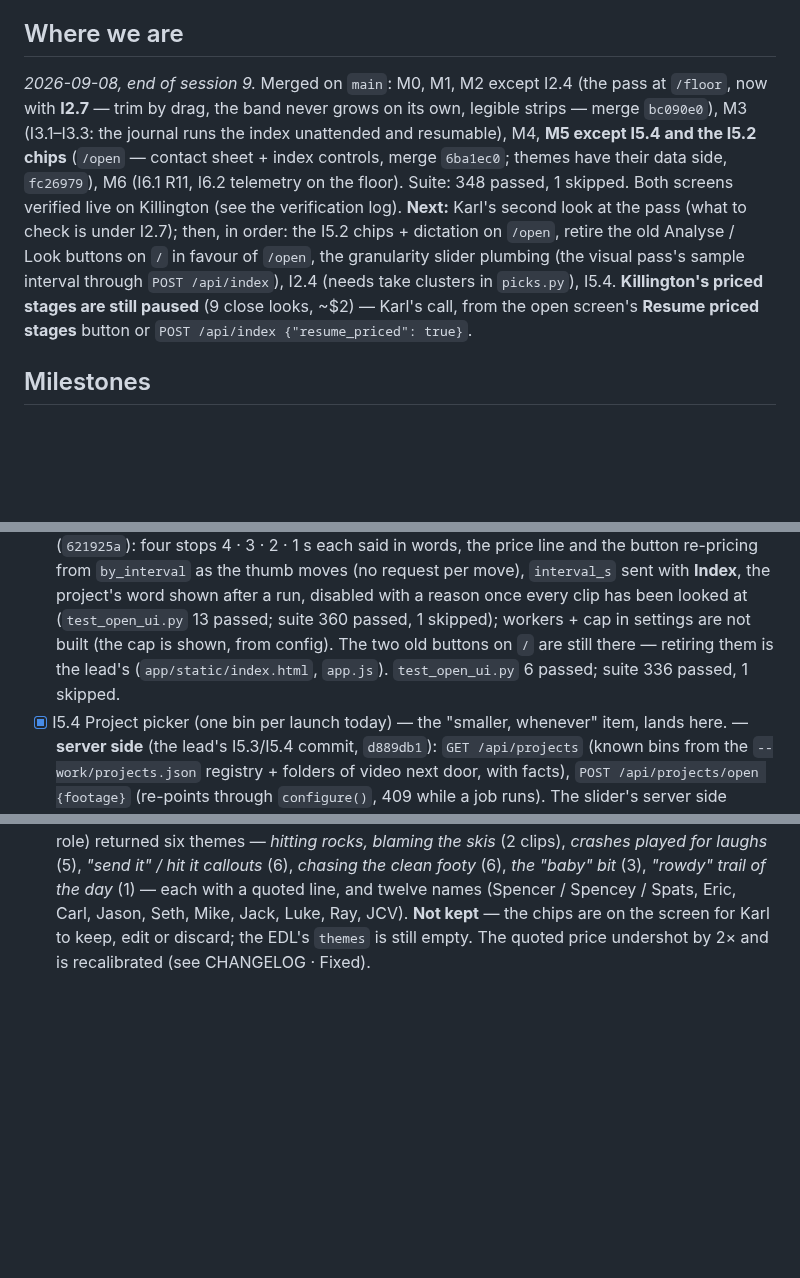
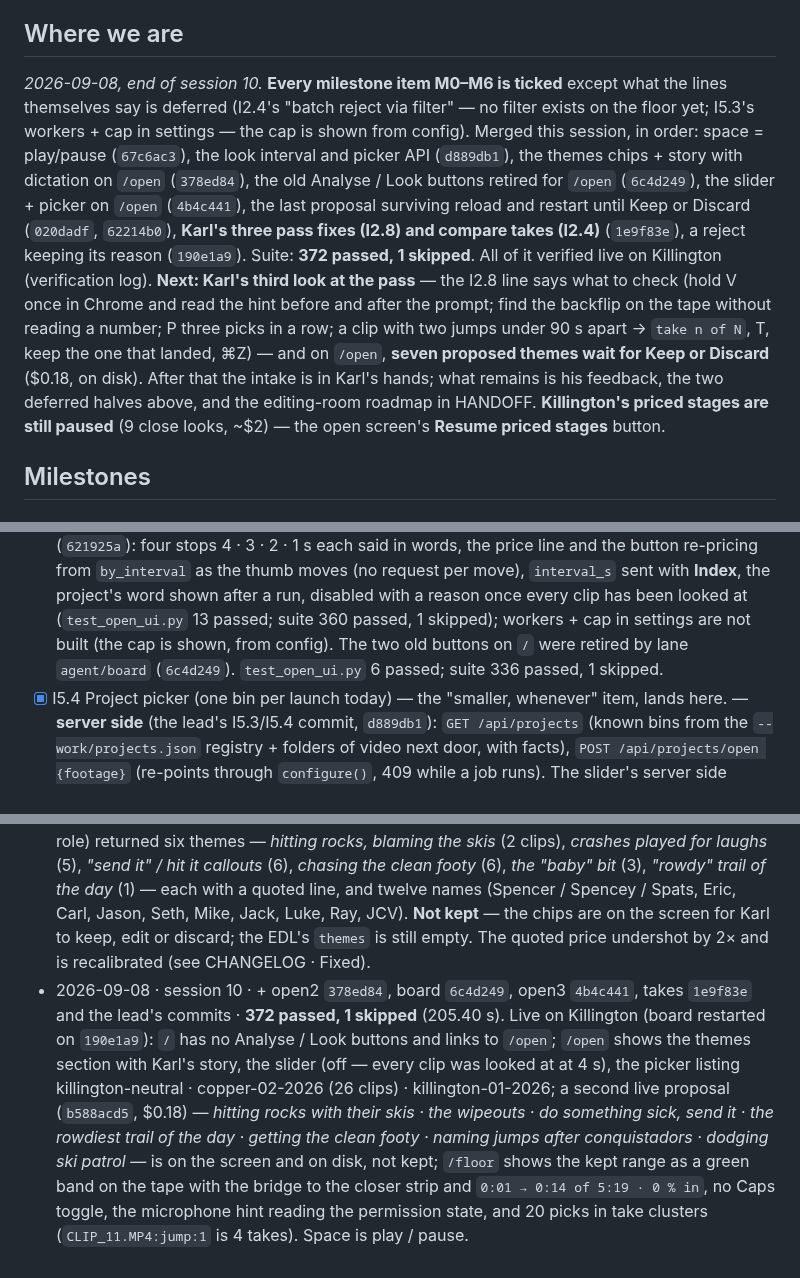
Before and after one commit to swansk/roughcut, a Markdown page: docs/INTAKE.md, 3 parts joined by grey strips. Drawn GitHub-style; blank space fills up the shorter version.

Commit message:
docs: session 10 close-out — every intake item ticked, tracker and handoff current
Co-Authored-By: Claude Fable 5.1 <noreply@anthropic.com>

```diff
--- a/docs/INTAKE.md
+++ b/docs/INTAKE.md
@@ -46,18 +46,23 @@ until R11.
 
 ## Where we are
 
-_2026-09-08, end of session 9._ Merged on `main`: M0, M1, M2 except I2.4 (the pass at
-`/floor`, now with **I2.7** — trim by drag, the band never grows on its own, legible strips —
-merge `bc090e0`), M3 (I3.1–I3.3: the journal runs the index unattended and resumable), M4,
-**M5 except I5.4 and the I5.2 chips** (`/open` — contact sheet + index controls, merge
-`6ba1ec0`; themes have their data side, `fc26979`), M6 (I6.1 R11, I6.2 telemetry on the
-floor). Suite: 348 passed, 1 skipped. Both screens verified live on Killington (see the
-verification log). **Next:** Karl's second look at the pass (what to check is under I2.7);
-then, in order: the I5.2 chips + dictation on `/open`, retire the old Analyse / Look buttons on
-`/` in favour of `/open`, the granularity slider plumbing (the visual pass's sample interval
-through `POST /api/index`), I2.4 (needs take clusters in `picks.py`), I5.4. **Killington's
-priced stages are still paused** (9 close looks, ~$2) — Karl's call, from the open screen's
-**Resume priced stages** button or `POST /api/index {"resume_priced": true}`.
+_2026-09-08, end of session 10._ **Every milestone item M0–M6 is ticked** except what the
+lines themselves say is deferred (I2.4's "batch reject via filter" — no filter exists on the
+floor yet; I5.3's workers + cap in settings — the cap is shown from config). Merged this
+session, in order: space = play/pause (`67c6ac3`), the look interval and picker API
+(`d889db1`), the themes chips + story with dictation on `/open` (`378ed84`), the old
+Analyse / Look buttons retired for `/open` (`6c4d249`), the slider + picker on `/open`
+(`4b4c441`), the last proposal surviving reload and restart until Keep or Discard (`020dadf`,
+`62214b0`), **Karl's three pass fixes (I2.8) and compare takes (I2.4)** (`1e9f83e`), a reject
+keeping its reason (`190e1a9`). Suite: **372 passed, 1 skipped**. All of it verified live on
+Killington (verification log). **Next: Karl's third look at the pass** — the I2.8 line says
+what to check (hold V once in Chrome and read the hint before and after the prompt; find the
+backflip on the tape without reading a number; P three picks in a row; a clip with two jumps
+under 90 s apart → `take n of N`, T, keep the one that landed, ⌘Z) — and on `/open`, **seven
+proposed themes wait for Keep or Discard** ($0.18, on disk). After that the intake is in
+Karl's hands; what remains is his feedback, the two deferred halves above, and the
+editing-room roadmap in HANDOFF. **Killington's priced stages are still paused** (9 close
+looks, ~$2) — the open screen's **Resume priced stages** button.
 
 ## Milestones
 
@@ -274,8 +279,8 @@ priced stages are still paused** (9 close looks, ~$2) — Karl's call, from the
       **Index**, the project's word shown after a run, disabled with a reason once every
       clip has been looked at (`test_open_ui.py` 13 passed; suite 360 passed, 1 skipped);
       workers + cap in settings are not built (the cap is shown, from config). The two
-      old buttons on `/` are still there — retiring them is the lead's (`app/static/index.html`,
-      `app.js`). `test_open_ui.py` 6 passed; suite 336 passed, 1 skipped.
+      old buttons on `/` were retired by lane `agent/board` (`6c4d249`). `test_open_ui.py` 6
+      passed; suite 336 passed, 1 skipped.
 - [x] I5.4 Project picker (one bin per launch today) — the "smaller, whenever" item, lands here.
       — **server side** (the lead's I5.3/I5.4 commit, `d889db1`): `GET /api/projects`
       (known bins from the `--work/projects.json` registry + folders of video next door, with
@@ -405,3 +414,15 @@ them. Every lane adds its own CHANGELOG bullet; integration keeps all of them.
   **Not kept** — the chips are on the screen for Karl to keep, edit or discard; the EDL's
   `themes` is still empty. The quoted price undershot by 2× and is recalibrated (see
   CHANGELOG · Fixed).
+- 2026-09-08 · session 10 · + open2 `378ed84`, board `6c4d249`, open3 `4b4c441`, takes
+  `1e9f83e` and the lead's commits · **372 passed, 1 skipped** (205.40 s). Live on
+  Killington (board restarted on `190e1a9`): `/` has no Analyse / Look buttons and links
+  to `/open`; `/open` shows the themes section with Karl's story, the slider (off — every
+  clip was looked at at 4 s), the picker listing killington-neutral · copper-02-2026 (26
+  clips) · killington-01-2026; a second live proposal (`b588acd5`, $0.18) — *hitting rocks
+  with their skis · the wipeouts · do something sick, send it · the rowdiest trail of the
+  day · getting the clean footy · naming jumps after conquistadors · dodging ski patrol* —
+  is on the screen and on disk, not kept; `/floor` shows the kept range as a green band on
+  the tape with the bridge to the closer strip and `0:01 → 0:14 of 5:19 · 0 % in`, no Caps
+  toggle, the microphone hint reading the permission state, and 20 picks in take clusters
+  (`CLIP_11.MP4:jump:1` is 4 takes). Space is play / pause.
```
Also changed, not shown: other parts of docs/INTAKE.md (+4 -0 lines), CHANGELOG.md (+5 -0 lines), docs/HANDOFF.md (+8 -5 lines).
